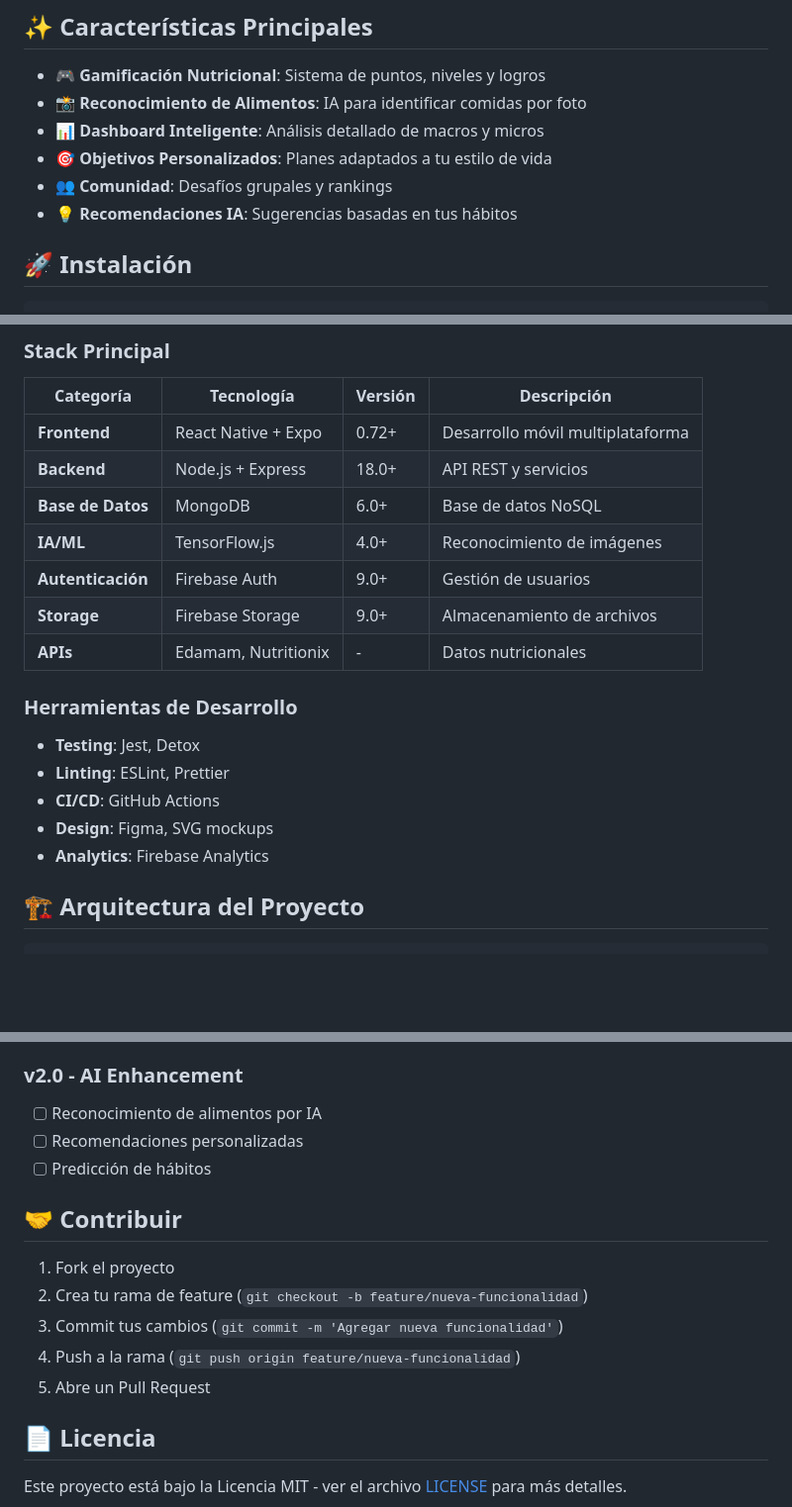
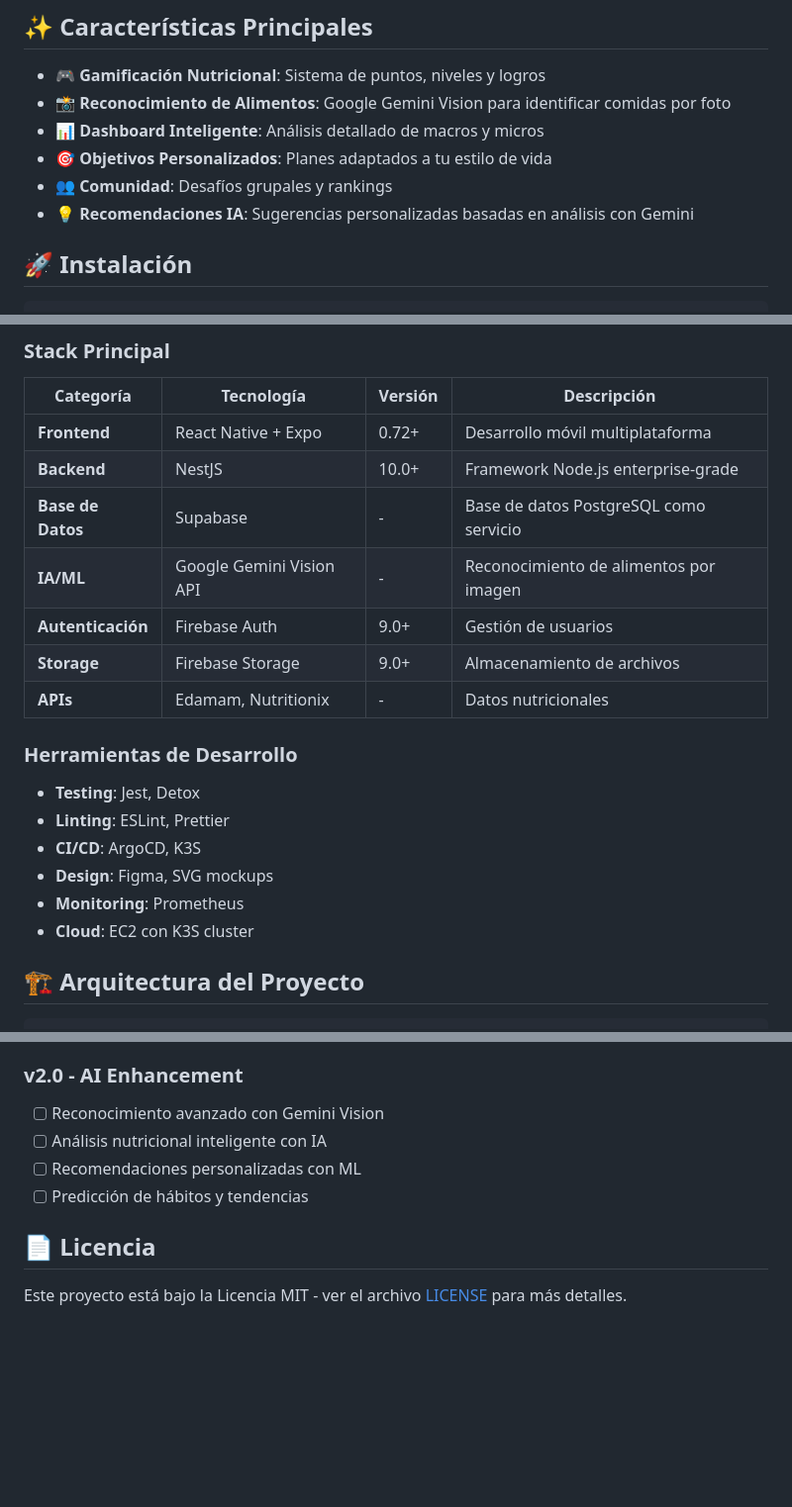
Before and after one commit to FabianIMV/nutricombat, a Markdown page: README.md, 3 parts joined by grey strips. Shown at 99% size. GitHub-like rendering; blank space fills up the shorter version.

Commit message:
Revise README with updated features and tech stack
Updated application mockups, features, and technology stack in README.

```diff
--- a/README.md
+++ b/README.md
@@ -32,11 +32,11 @@ NutriCombat es una aplicación móvil innovadora que gamifica la experiencia nut
 ## ✨ Características Principales
 
 - **🎮 Gamificación Nutricional**: Sistema de puntos, niveles y logros
-- **📸 Reconocimiento de Alimentos**: IA para identificar comidas por foto
+- **📸 Reconocimiento de Alimentos**: Google Gemini Vision para identificar comidas por foto
 - **📊 Dashboard Inteligente**: Análisis detallado de macros y micros
 - **🎯 Objetivos Personalizados**: Planes adaptados a tu estilo de vida
 - **👥 Comunidad**: Desafíos grupales y rankings
-- **💡 Recomendaciones IA**: Sugerencias basadas en tus hábitos
+- **💡 Recomendaciones IA**: Sugerencias personalizadas basadas en análisis con Gemini
 
 ## 🚀 Instalación
 
@@ -61,9 +61,9 @@ npm run dev
 | Categoría | Tecnología | Versión | Descripción |
 |-----------|------------|---------|-------------|
 | **Frontend** | React Native + Expo | 0.72+ | Desarrollo móvil multiplataforma |
-| **Backend** | Node.js + Express | 18.0+ | API REST y servicios |
-| **Base de Datos** | MongoDB | 6.0+ | Base de datos NoSQL |
-| **IA/ML** | TensorFlow.js | 4.0+ | Reconocimiento de imágenes |
+| **Backend** | NestJS | 10.0+ | Framework Node.js enterprise-grade |
+| **Base de Datos** | Supabase | - | Base de datos PostgreSQL como servicio |
+| **IA/ML** | Google Gemini Vision API | - | Reconocimiento de alimentos por imagen |
 | **Autenticación** | Firebase Auth | 9.0+ | Gestión de usuarios |
 | **Storage** | Firebase Storage | 9.0+ | Almacenamiento de archivos |
 | **APIs** | Edamam, Nutritionix | - | Datos nutricionales |
@@ -71,9 +71,10 @@ npm run dev
 ### Herramientas de Desarrollo
 - **Testing**: Jest, Detox
 - **Linting**: ESLint, Prettier
-- **CI/CD**: GitHub Actions
+- **CI/CD**: ArgoCD, K3S
 - **Design**: Figma, SVG mockups
-- **Analytics**: Firebase Analytics
+- **Monitoring**: Prometheus
+- **Cloud**: EC2 con K3S cluster
 
 ## 🏗️ Arquitectura del Proyecto
 
@@ -148,17 +149,10 @@ npm run ios          # Ejecutar en iOS
 - [ ] Desafíos grupales
 
 ### v2.0 - AI Enhancement
-- [ ] Reconocimiento de alimentos por IA
-- [ ] Recomendaciones personalizadas
-- [ ] Predicción de hábitos
-
-## 🤝 Contribuir
-
-1. Fork el proyecto
-2. Crea tu rama de feature (`git checkout -b feature/nueva-funcionalidad`)
-3. Commit tus cambios (`git commit -m 'Agregar nueva funcionalidad'`)
-4. Push a la rama (`git push origin feature/nueva-funcionalidad`)
-5. Abre un Pull Request
+- [ ] Reconocimiento avanzado con Gemini Vision
+- [ ] Análisis nutricional inteligente con IA
+- [ ] Recomendaciones personalizadas con ML
+- [ ] Predicción de hábitos y tendencias
 
 ## 📄 Licencia
 
```
Also changed, not shown: other parts of README.md (+1 -1 lines).
